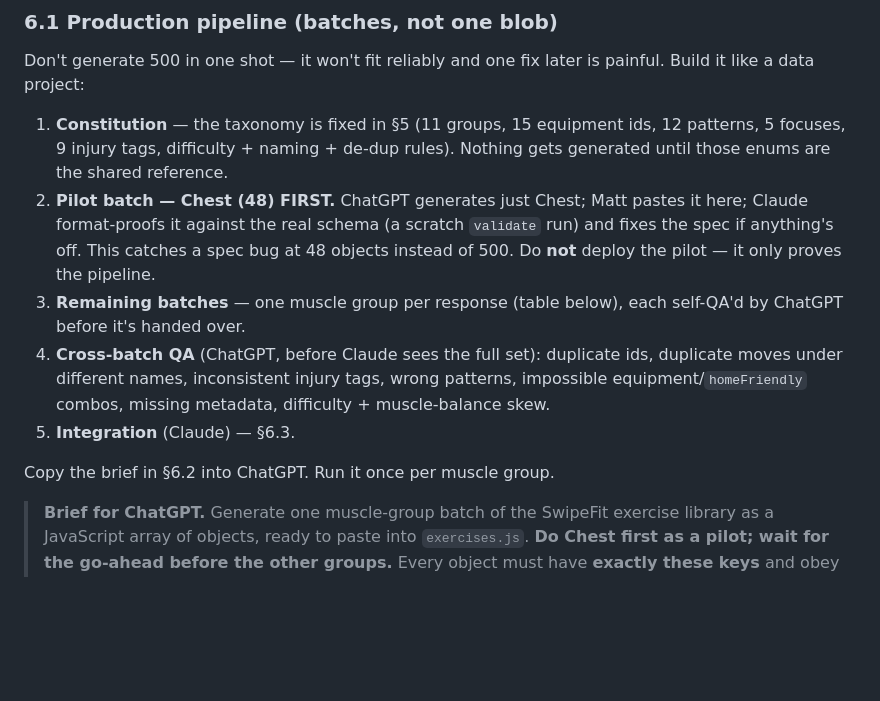
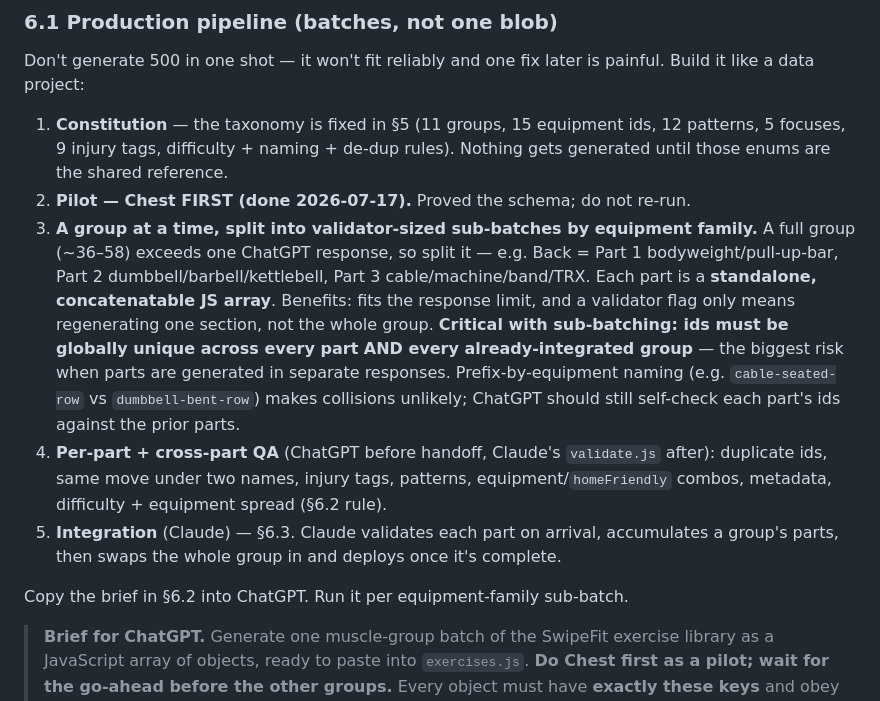
Before and after one commit to DirkRageSmith/swipefit, a Markdown page: ROADMAP.md, the part around the change. GitHub-like rendering; blank space fills up the shorter version.

Commit message:
Roadmap: formalize equipment-family sub-batching + global id uniqueness

```diff
--- a/ROADMAP.md
+++ b/ROADMAP.md
@@ -165,18 +165,24 @@ Build it like a data project:
 1. **Constitution** — the taxonomy is fixed in §5 (11 groups, 15 equipment ids, 12
    patterns, 5 focuses, 9 injury tags, difficulty + naming + de-dup rules). Nothing gets
    generated until those enums are the shared reference.
-2. **Pilot batch — Chest (48) FIRST.** ChatGPT generates just Chest; Matt pastes it here;
-   Claude format-proofs it against the real schema (a scratch `validate` run) and fixes
-   the spec if anything's off. This catches a spec bug at 48 objects instead of 500. Do
-   **not** deploy the pilot — it only proves the pipeline.
-3. **Remaining batches** — one muscle group per response (table below), each self-QA'd by
-   ChatGPT before it's handed over.
-4. **Cross-batch QA** (ChatGPT, before Claude sees the full set): duplicate ids, duplicate
-   moves under different names, inconsistent injury tags, wrong patterns, impossible
-   equipment/`homeFriendly` combos, missing metadata, difficulty + muscle-balance skew.
-5. **Integration** (Claude) — §6.3.
+2. **Pilot — Chest FIRST (done 2026-07-17).** Proved the schema; do not re-run.
+3. **A group at a time, split into validator-sized sub-batches by equipment family.** A
+   full group (~36–58) exceeds one ChatGPT response, so split it — e.g. Back = Part 1
+   bodyweight/pull-up-bar, Part 2 dumbbell/barbell/kettlebell, Part 3 cable/machine/band/TRX.
+   Each part is a **standalone, concatenatable JS array**. Benefits: fits the response
+   limit, and a validator flag only means regenerating one section, not the whole group.
+   **Critical with sub-batching: ids must be globally unique across every part AND every
+   already-integrated group** — the biggest risk when parts are generated in separate
+   responses. Prefix-by-equipment naming (e.g. `cable-seated-row` vs `dumbbell-bent-row`)
+   makes collisions unlikely; ChatGPT should still self-check each part's ids against the
+   prior parts.
+4. **Per-part + cross-part QA** (ChatGPT before handoff, Claude's `validate.js` after):
+   duplicate ids, same move under two names, injury tags, patterns, equipment/`homeFriendly`
+   combos, metadata, difficulty + equipment spread (§6.2 rule).
+5. **Integration** (Claude) — §6.3. Claude validates each part on arrival, accumulates a
+   group's parts, then swaps the whole group in and deploys once it's complete.
 
-Copy the brief in §6.2 into ChatGPT. Run it once per muscle group.
+Copy the brief in §6.2 into ChatGPT. Run it per equipment-family sub-batch.
 
 > **Brief for ChatGPT.** Generate one muscle-group batch of the SwipeFit exercise library
 > as a JavaScript array of objects, ready to paste into `exercises.js`. **Do Chest first
```
